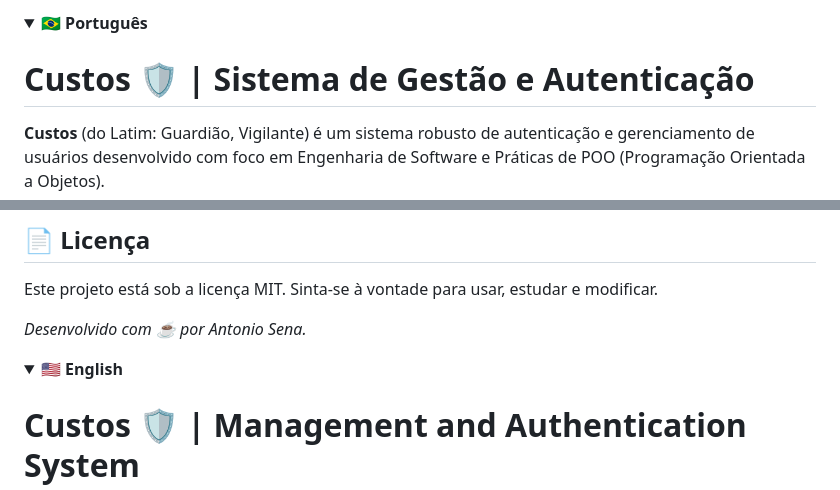
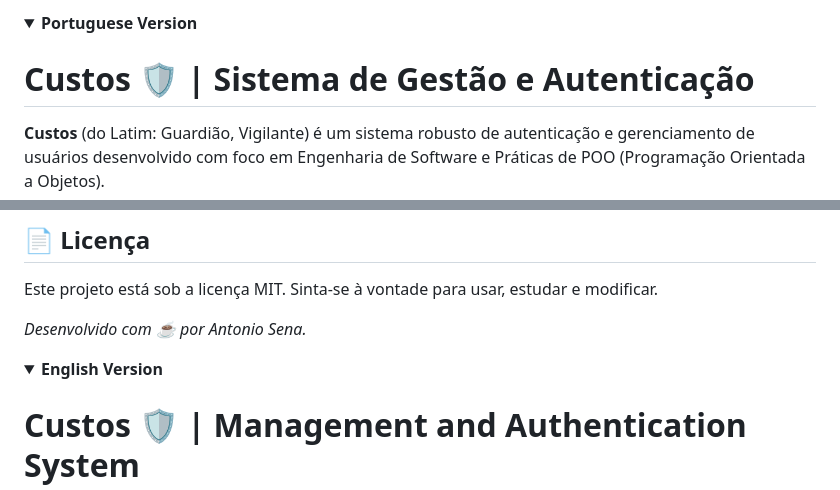
Before and after one commit to AntonioSena0/Custos, a Markdown page: README.md, 2 parts joined by grey strips. Rendered like a GitHub page; folded sections open.

Commit message:
Updating Information Details

```diff
--- a/README.md
+++ b/README.md
@@ -1,5 +1,5 @@
-<details>
-<summary><b>🇧🇷 Português</b></summary>
+<details open>
+<summary><b>Portuguese Version</b></summary>
 
 # Custos 🛡️ | Sistema de Gestão e Autenticação
 
@@ -68,7 +68,7 @@ Este projeto está sob a licença MIT. Sinta-se à vontade para usar, estudar e
 </details>
 
 <details>
-<summary><b>🇺🇸 English</b></summary>
+<summary><b>English Version</b></summary>
 
 # Custos 🛡️ | Management and Authentication System
 
```
